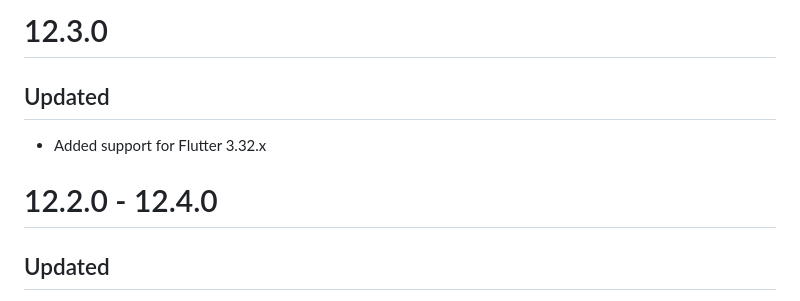
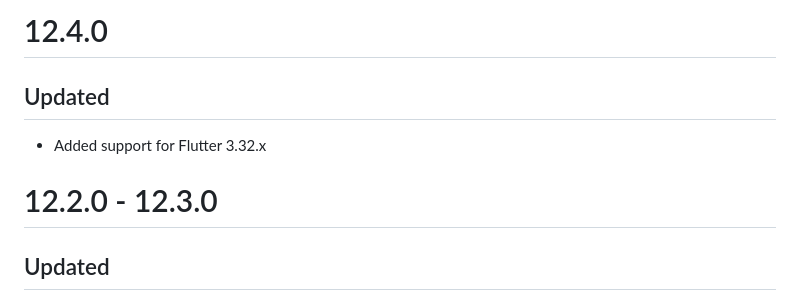
Before and after one commit to impaktfull/flutter_locale_gen, a Markdown page: CHANGELOG.md, the part around the change. GitHub-like rendering.

Commit message:
feat: changelog updated

```diff
--- a/CHANGELOG.md
+++ b/CHANGELOG.md
@@ -1,10 +1,10 @@
-# 12.3.0
+# 12.4.0
 
 ## Updated
 
 - Added support for Flutter 3.32.x
 
-# 12.2.0 - 12.4.0
+# 12.2.0 - 12.3.0
 
 ## Updated
 
```
